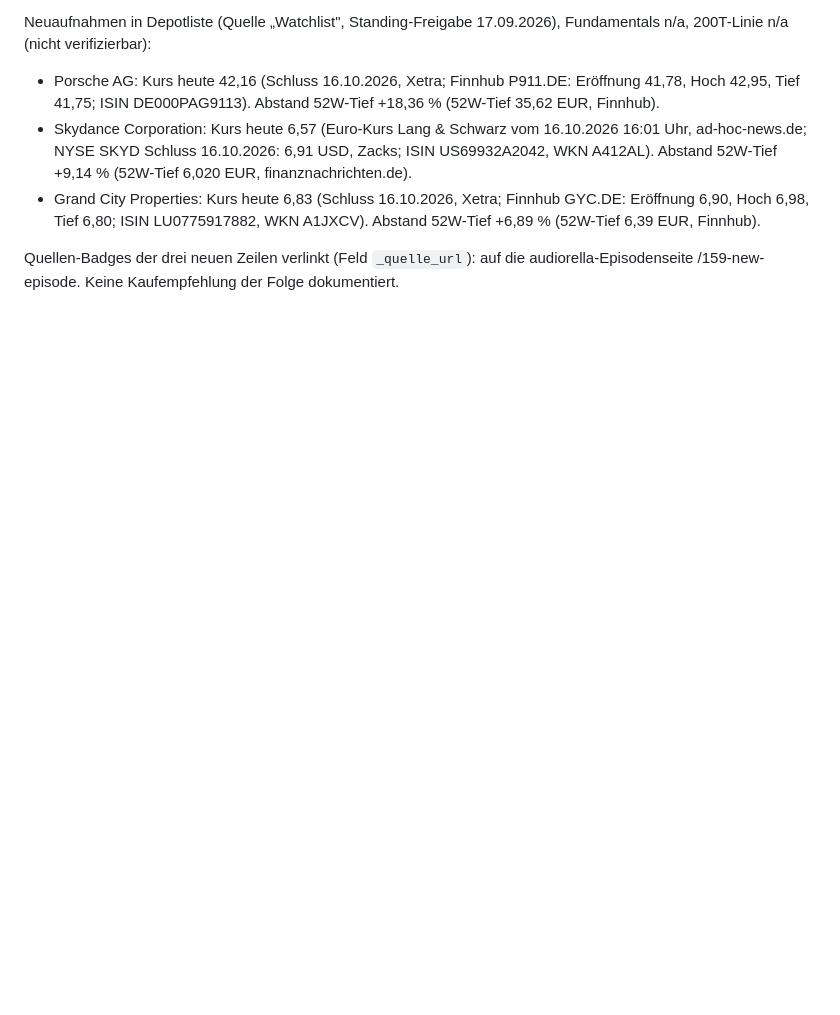
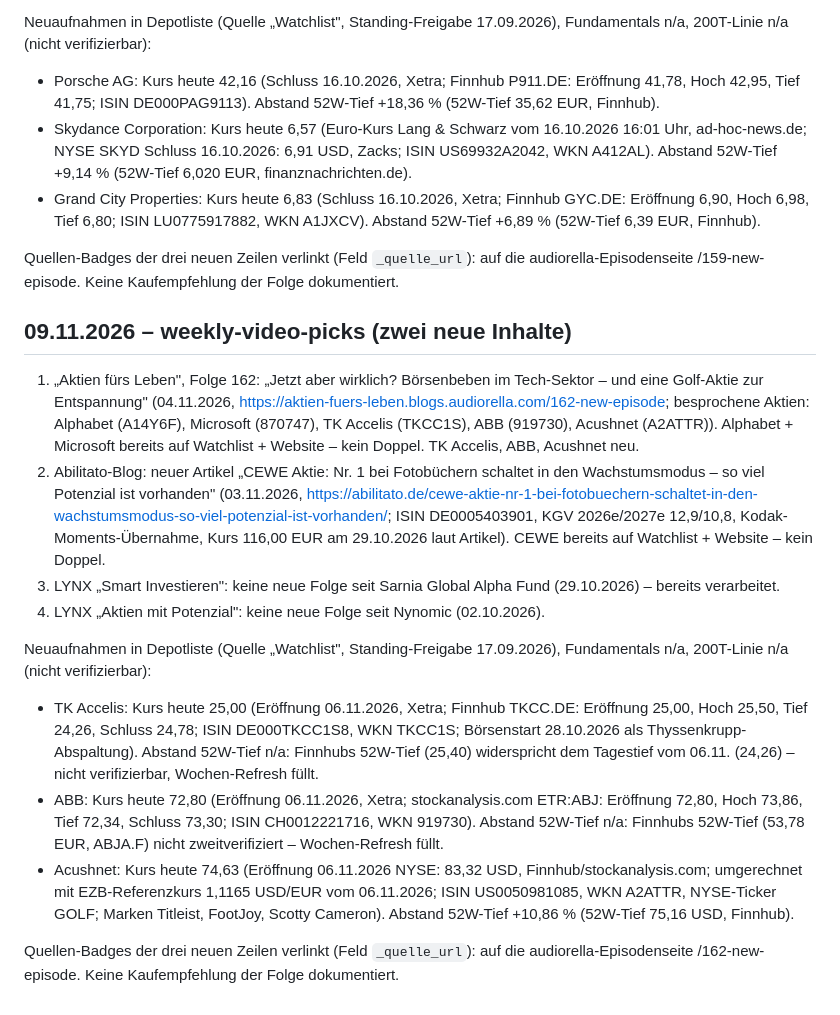
Before and after one commit to Waldmann-dev/FinanceFred, a Markdown page: kennzahlen_quellen.md, the part around the change. Drawn GitHub-style; blank space fills up the shorter version.

```diff
--- a/kennzahlen_quellen.md
+++ b/kennzahlen_quellen.md
@@ -658,3 +658,17 @@ Neuaufnahmen in Depotliste (Quelle „Watchlist", Standing-Freigabe 17.09.2026),
 - Grand City Properties: Kurs heute 6,83 (Schluss 16.10.2026, Xetra; Finnhub GYC.DE: Eröffnung 6,90, Hoch 6,98, Tief 6,80; ISIN LU0775917882, WKN A1JXCV). Abstand 52W-Tief +6,89 % (52W-Tief 6,39 EUR, Finnhub).
 
 Quellen-Badges der drei neuen Zeilen verlinkt (Feld `_quelle_url`): auf die audiorella-Episodenseite /159-new-episode. Keine Kaufempfehlung der Folge dokumentiert.
+
+## 09.11.2026 – weekly-video-picks (zwei neue Inhalte)
+
+1. „Aktien fürs Leben", Folge 162: „Jetzt aber wirklich? Börsenbeben im Tech-Sektor – und eine Golf-Aktie zur Entspannung" (04.11.2026, https://aktien-fuers-leben.blogs.audiorella.com/162-new-episode; besprochene Aktien: Alphabet (A14Y6F), Microsoft (870747), TK Accelis (TKCC1S), ABB (919730), Acushnet (A2ATTR)). Alphabet + Microsoft bereits auf Watchlist + Website – kein Doppel. TK Accelis, ABB, Acushnet neu.
+2. Abilitato-Blog: neuer Artikel „CEWE Aktie: Nr. 1 bei Fotobüchern schaltet in den Wachstumsmodus – so viel Potenzial ist vorhanden" (03.11.2026, https://abilitato.de/cewe-aktie-nr-1-bei-fotobuechern-schaltet-in-den-wachstumsmodus-so-viel-potenzial-ist-vorhanden/; ISIN DE0005403901, KGV 2026e/2027e 12,9/10,8, Kodak-Moments-Übernahme, Kurs 116,00 EUR am 29.10.2026 laut Artikel). CEWE bereits auf Watchlist + Website – kein Doppel.
+3. LYNX „Smart Investieren": keine neue Folge seit Sarnia Global Alpha Fund (29.10.2026) – bereits verarbeitet.
+4. LYNX „Aktien mit Potenzial": keine neue Folge seit Nynomic (02.10.2026).
+
+Neuaufnahmen in Depotliste (Quelle „Watchlist", Standing-Freigabe 17.09.2026), Fundamentals n/a, 200T-Linie n/a (nicht verifizierbar):
+- TK Accelis: Kurs heute 25,00 (Eröffnung 06.11.2026, Xetra; Finnhub TKCC.DE: Eröffnung 25,00, Hoch 25,50, Tief 24,26, Schluss 24,78; ISIN DE000TKCC1S8, WKN TKCC1S; Börsenstart 28.10.2026 als Thyssenkrupp-Abspaltung). Abstand 52W-Tief n/a: Finnhubs 52W-Tief (25,40) widerspricht dem Tagestief vom 06.11. (24,26) – nicht verifizierbar, Wochen-Refresh füllt.
+- ABB: Kurs heute 72,80 (Eröffnung 06.11.2026, Xetra; stockanalysis.com ETR:ABJ: Eröffnung 72,80, Hoch 73,86, Tief 72,34, Schluss 73,30; ISIN CH0012221716, WKN 919730). Abstand 52W-Tief n/a: Finnhubs 52W-Tief (53,78 EUR, ABJA.F) nicht zweitverifiziert – Wochen-Refresh füllt.
+- Acushnet: Kurs heute 74,63 (Eröffnung 06.11.2026 NYSE: 83,32 USD, Finnhub/stockanalysis.com; umgerechnet mit EZB-Referenzkurs 1,1165 USD/EUR vom 06.11.2026; ISIN US0050981085, WKN A2ATTR, NYSE-Ticker GOLF; Marken Titleist, FootJoy, Scotty Cameron). Abstand 52W-Tief +10,86 % (52W-Tief 75,16 USD, Finnhub).
+
+Quellen-Badges der drei neuen Zeilen verlinkt (Feld `_quelle_url`): auf die audiorella-Episodenseite /162-new-episode. Keine Kaufempfehlung der Folge dokumentiert.
```
